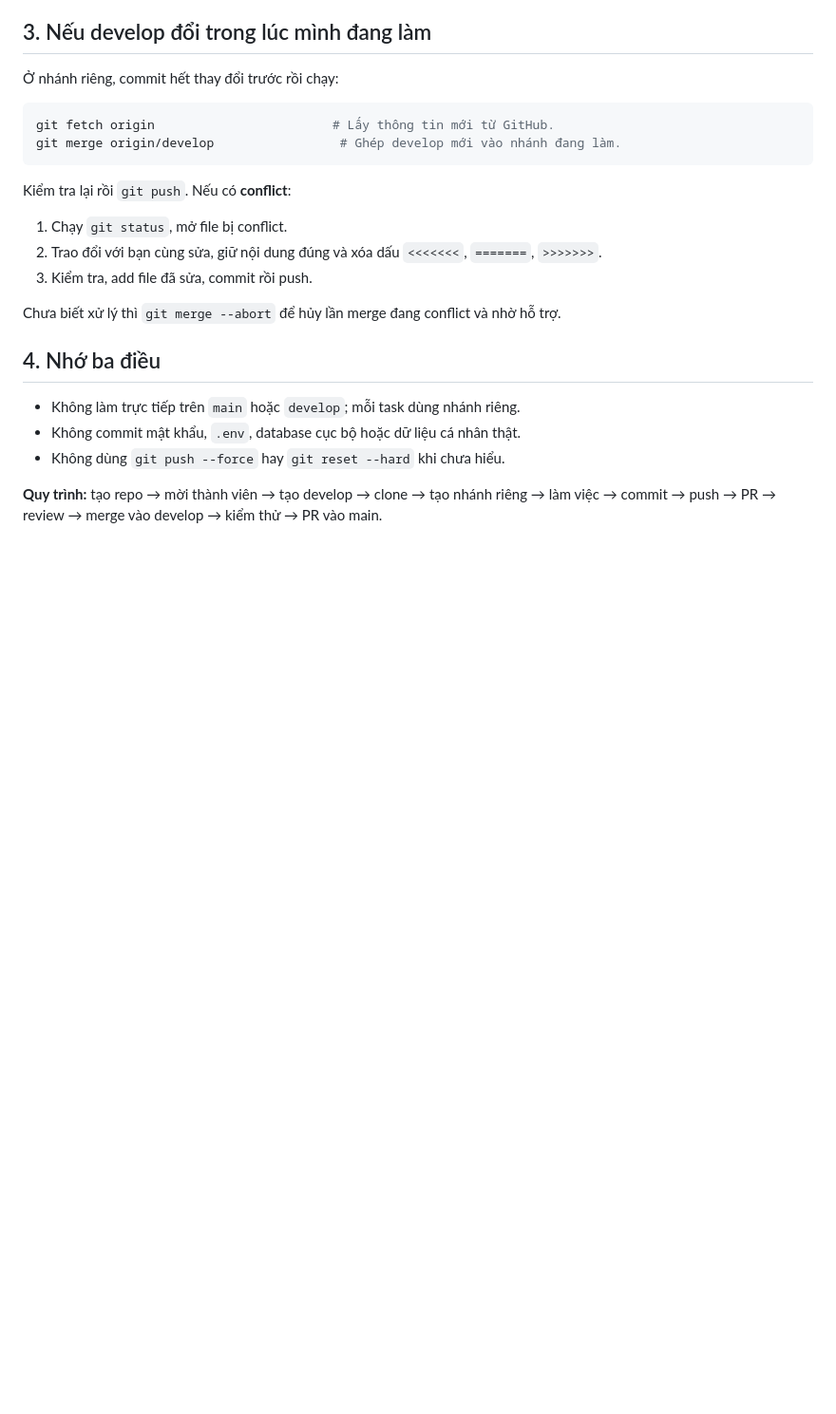
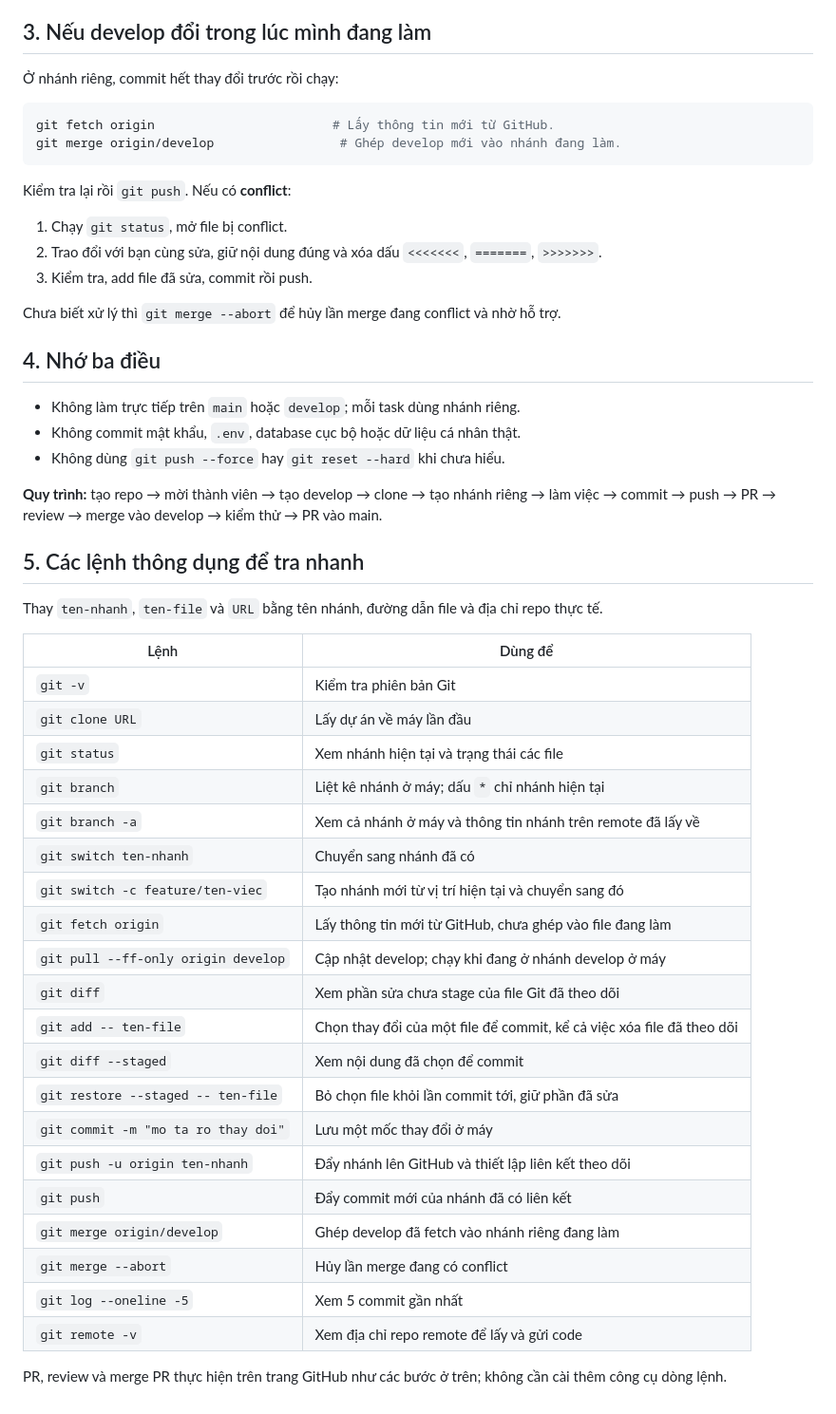
Before and after one commit to Khanhht801/quan-ly-sinh-vien, a Markdown page: docs/huong-dan-github-lam-viec-nhom.md, the part around the change. Shown at 95% size. Rendered like a GitHub page; blank space fills up the shorter version.

Commit message:
docs(github): thêm bảng tra nhanh các lệnh Git thông dụng

```diff
--- a/docs/huong-dan-github-lam-viec-nhom.md
+++ b/docs/huong-dan-github-lam-viec-nhom.md
@@ -147,3 +147,32 @@ Chưa biết xử lý thì `git merge --abort` để hủy lần merge đang con
 - Không dùng `git push --force` hay `git reset --hard` khi chưa hiểu.
 
 **Quy trình:** tạo repo → mời thành viên → tạo develop → clone → tạo nhánh riêng → làm việc → commit → push → PR → review → merge vào develop → kiểm thử → PR vào main.
+
+## 5. Các lệnh thông dụng để tra nhanh
+
+Thay `ten-nhanh`, `ten-file` và `URL` bằng tên nhánh, đường dẫn file và địa chỉ repo thực tế.
+
+| Lệnh | Dùng để |
+|---|---|
+| `git -v` | Kiểm tra phiên bản Git |
+| `git clone URL` | Lấy dự án về máy lần đầu |
+| `git status` | Xem nhánh hiện tại và trạng thái các file |
+| `git branch` | Liệt kê nhánh ở máy; dấu `*` chỉ nhánh hiện tại |
+| `git branch -a` | Xem cả nhánh ở máy và thông tin nhánh trên remote đã lấy về |
+| `git switch ten-nhanh` | Chuyển sang nhánh đã có |
+| `git switch -c feature/ten-viec` | Tạo nhánh mới từ vị trí hiện tại và chuyển sang đó |
+| `git fetch origin` | Lấy thông tin mới từ GitHub, chưa ghép vào file đang làm |
+| `git pull --ff-only origin develop` | Cập nhật develop; chạy khi đang ở nhánh develop ở máy |
+| `git diff` | Xem phần sửa chưa stage của file Git đã theo dõi |
+| `git add -- ten-file` | Chọn thay đổi của một file để commit, kể cả việc xóa file đã theo dõi |
+| `git diff --staged` | Xem nội dung đã chọn để commit |
+| `git restore --staged -- ten-file` | Bỏ chọn file khỏi lần commit tới, giữ phần đã sửa |
+| `git commit -m "mo ta ro thay doi"` | Lưu một mốc thay đổi ở máy |
+| `git push -u origin ten-nhanh` | Đẩy nhánh lên GitHub và thiết lập liên kết theo dõi |
+| `git push` | Đẩy commit mới của nhánh đã có liên kết |
+| `git merge origin/develop` | Ghép develop đã fetch vào nhánh riêng đang làm |
+| `git merge --abort` | Hủy lần merge đang có conflict |
+| `git log --oneline -5` | Xem 5 commit gần nhất |
+| `git remote -v` | Xem địa chỉ repo remote để lấy và gửi code |
+
+PR, review và merge PR thực hiện trên trang GitHub như các bước ở trên; không cần cài thêm công cụ dòng lệnh.
```
